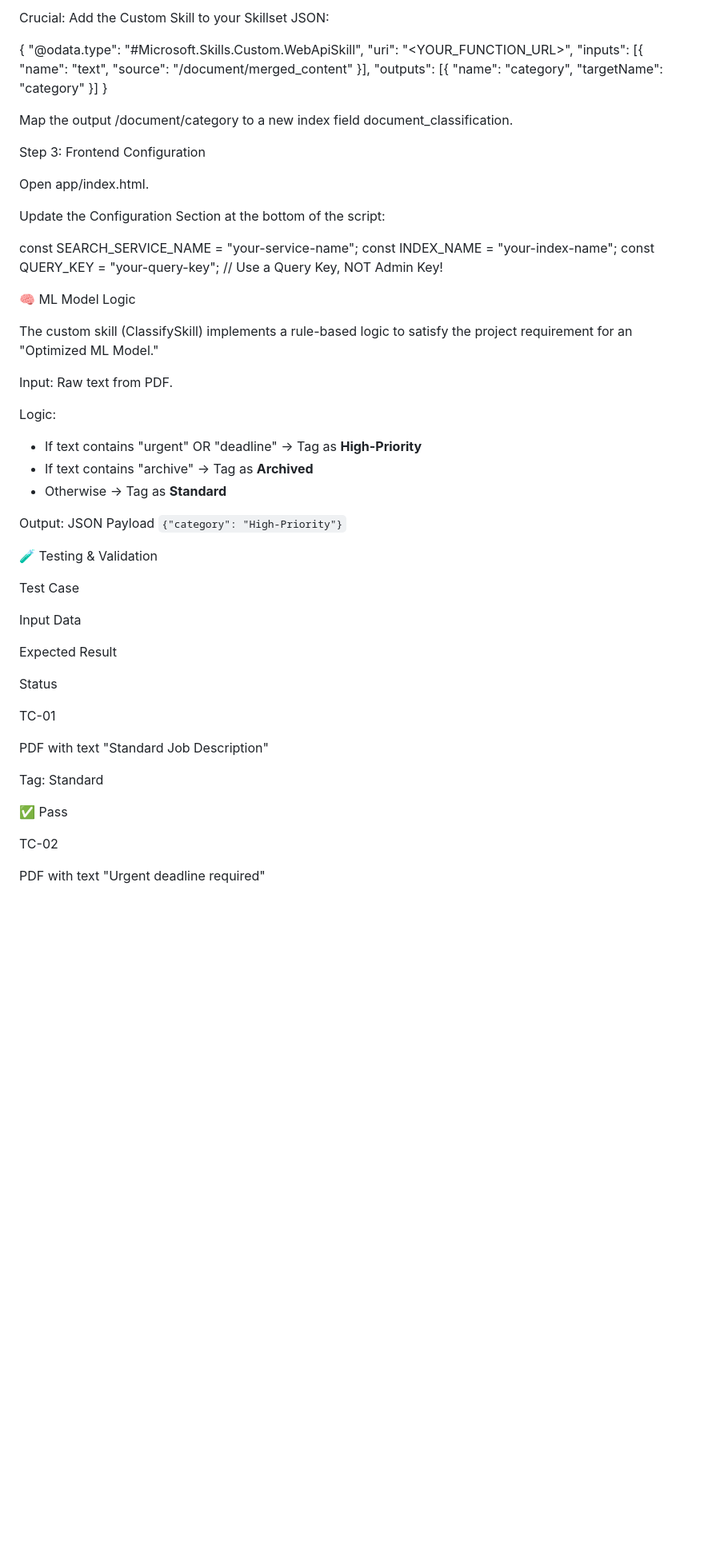
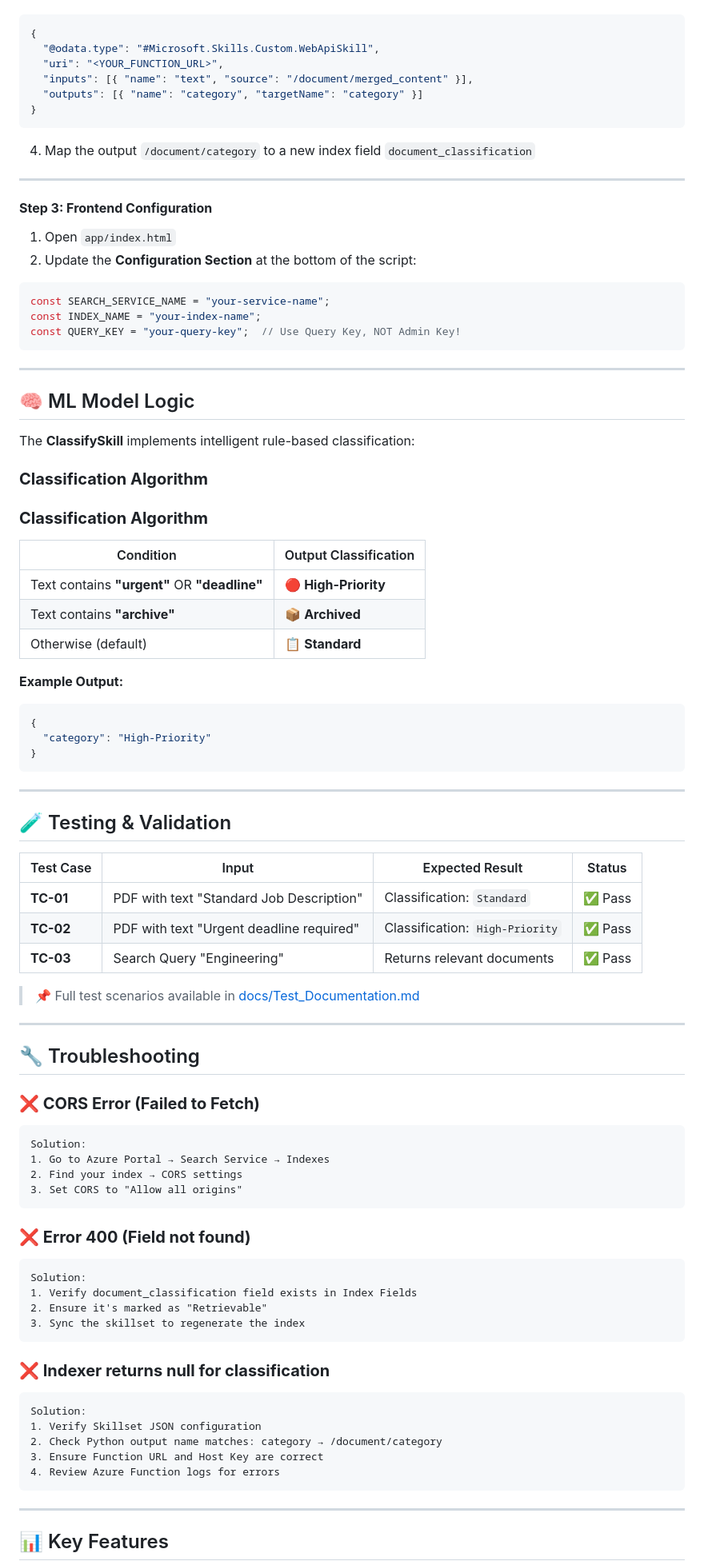
Before and after one commit to Achyut-Pancholi/Azure_AI_Intelligent_Search, a Markdown page: README.md, the part around one of its changes. Shown at 80% size. Drawn GitHub-style; blank space fills up the shorter version.

Commit message:
Update README.md formatting and content structure

````diff
--- a/README.md
+++ b/README.md
@@ -71,60 +93,93 @@ Use the "Import Data" wizard to connect to your Blob Storage.
 
-Crucial: Add the Custom Skill to your Skillset JSON:
-
+```json
 {
   "@odata.type": "#Microsoft.Skills.Custom.WebApiSkill",
   "uri": "<YOUR_FUNCTION_URL>",
   "inputs": [{ "name": "text", "source": "/document/merged_content" }],
   "outputs": [{ "name": "category", "targetName": "category" }]
 }
+```
 
+4. Map the output `/document/category` to a new index field `document_classification`
 
-Map the output /document/category to a new index field document_classification.
+---
 
-Step 3: Frontend Configuration
+#### **Step 3: Frontend Configuration**
 
-Open app/index.html.
+1. Open `app/index.html`
+2. Update the **Configuration Section** at the bottom of the script:
 
-Update the Configuration Section at the bottom of the script:
-
+```javascript
 const SEARCH_SERVICE_NAME = "your-service-name";
 const INDEX_NAME = "your-index-name";
-const QUERY_KEY = "your-query-key"; // Use a Query Key, NOT Admin Key!
+const QUERY_KEY = "your-query-key";  // Use Query Key, NOT Admin Key!
+```
 
+---
 
-🧠 ML Model Logic
+## 🧠 ML Model Logic
 
-The custom skill (ClassifySkill) implements a rule-based logic to satisfy the project requirement for an "Optimized ML Model."
+The **ClassifySkill** implements intelligent rule-based classification:
 
-Input: Raw text from PDF.
+### **Classification Algorithm**
 
-Logic:
+### **Classification Algorithm**
 
-- If text contains "urgent" OR "deadline" → Tag as **High-Priority**
-- If text contains "archive" → Tag as **Archived**
-- Otherwise → Tag as **Standard**
+| Condition | Output Classification |
+|-----------|----------------------|
+| Text contains **"urgent"** OR **"deadline"** | 🔴 **High-Priority** |
+| Text contains **"archive"** | 📦 **Archived** |
+| Otherwise (default) | 📋 **Standard** |
 
-Output: JSON Payload `{"category": "High-Priority"}`
+**Example Output:**
+```json
+{
+  "category": "High-Priority"
+}
+```
 
-🧪 Testing & Validation
+---
 
-Test Case
+## 🧪 Testing & Validation
 
-Input Data
+| Test Case | Input | Expected Result | Status |
+|-----------|-------|-----------------|--------|
+| **TC-01** | PDF with text "Standard Job Description" | Classification: `Standard` | ✅ Pass |
+| **TC-02** | PDF with text "Urgent deadline required" | Classification: `High-Priority` | ✅ Pass |
+| **TC-03** | Search Query "Engineering" | Returns relevant documents | ✅ Pass |
 
-Expected Result
+> 📌 Full test scenarios available in [docs/Test_Documentation.md](docs/Test_Documentation.md)
 
-Status
+---
 
-TC-01
+## 🔧 Troubleshooting
 
-PDF with text "Standard Job Description"
+### **❌ CORS Error (Failed to Fetch)**
+```
+Solution:
+1. Go to Azure Portal → Search Service → Indexes
+2. Find your index → CORS settings
+3. Set CORS to "Allow all origins"
+```
 
-Tag: Standard
+### **❌ Error 400 (Field not found)**
+```
+Solution:
+1. Verify document_classification field exists in Index Fields
+2. Ensure it's marked as "Retrievable"
+3. Sync the skillset to regenerate the index
+```
 
-✅ Pass
+### **❌ Indexer returns null for classification**
+```
+Solution:
+1. Verify Skillset JSON configuration
+2. Check Python output name matches: category → /document/category
+3. Ensure Function URL and Host Key are correct
+4. Review Azure Function logs for errors
+```
 
-TC-02
+---
 
-PDF with text "Urgent deadline required"
+## 📊 Key Features
 
````
Also changed, not shown: other parts of README.md (+128 -50 lines).
